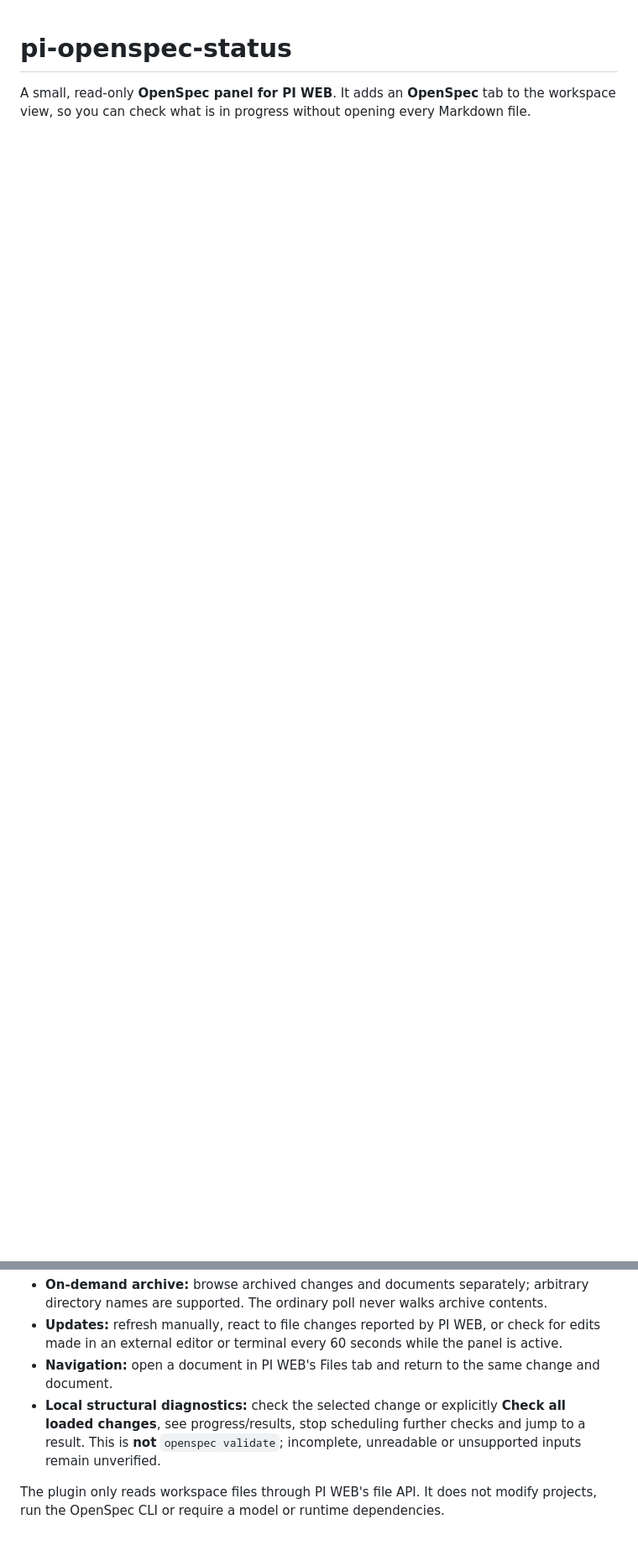
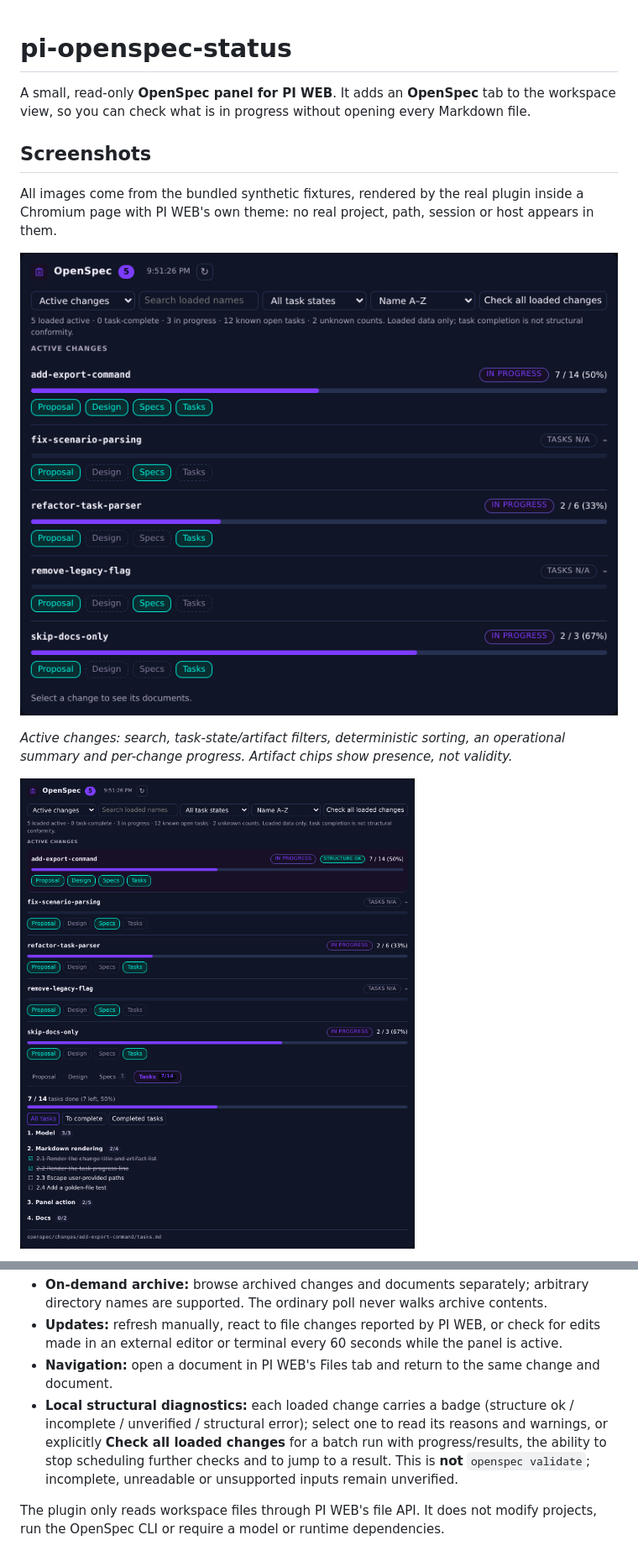
Before and after one commit to diniket/pi-openspec-status, a Markdown page: README.md, 2 parts joined by grey strips. Shown at 84% size. Rendered like a GitHub page; pictures changed too: docs/images/panel-overview.png (added), docs/images/panel-tasks.png (added); blank space fills up the shorter version.

```diff
--- a/README.md
+++ b/README.md
@@ -1,3 +1,18 @@
 # pi-openspec-status
 
 A small, read-only **OpenSpec panel for PI WEB**. It adds an **OpenSpec** tab to the workspace view, so you can check what is in progress without opening every Markdown file.
+
+## Screenshots
+
+All images come from the bundled synthetic fixtures, rendered by the real plugin inside a
+Chromium page with PI WEB's own theme: no real project, path, session or host appears in them.
+
+![Active changes with the search, filter and sort controls, the operational summary and a
+progress bar per change](docs/images/panel-overview.png)
+
+*Active changes: search, task-state/artifact filters, deterministic sorting, an operational
+summary and per-change progress. Artifact chips show presence, not validity.*
+
+![Change detail: Markdown documents, task filters and collapsible task
+sections](docs/images/panel-tasks.png)
+
@@ -10,7 +37,7 @@ A small, read-only **OpenSpec panel for PI WEB**. It adds an **OpenSpec** tab to
 - **On-demand archive:** browse archived changes and documents separately; arbitrary directory names are supported. The ordinary poll never walks archive contents.
 - **Updates:** refresh manually, react to file changes reported by PI WEB, or check for edits made in an external editor or terminal every 60 seconds while the panel is active.
 - **Navigation:** open a document in PI WEB's Files tab and return to the same change and document.
-- **Local structural diagnostics:** check the selected change or explicitly **Check all loaded changes**, see progress/results, stop scheduling further checks and jump to a result. This is **not** `openspec validate`; incomplete, unreadable or unsupported inputs remain unverified.
+- **Local structural diagnostics:** each loaded change carries a badge (structure ok / incomplete / unverified / structural error); select one to read its reasons and warnings, or explicitly **Check all loaded changes** for a batch run with progress/results, the ability to stop scheduling further checks and to jump to a result. This is **not** `openspec validate`; incomplete, unreadable or unsupported inputs remain unverified.
 
 The plugin only reads workspace files through PI WEB's file API. It does not modify projects, run the OpenSpec CLI or require a model or runtime dependencies.
 
```
Also changed, not shown: other parts of README.md (+14 -0 lines), docs/images/panel-archive.png (added), docs/images/panel-check-all.png (added).
